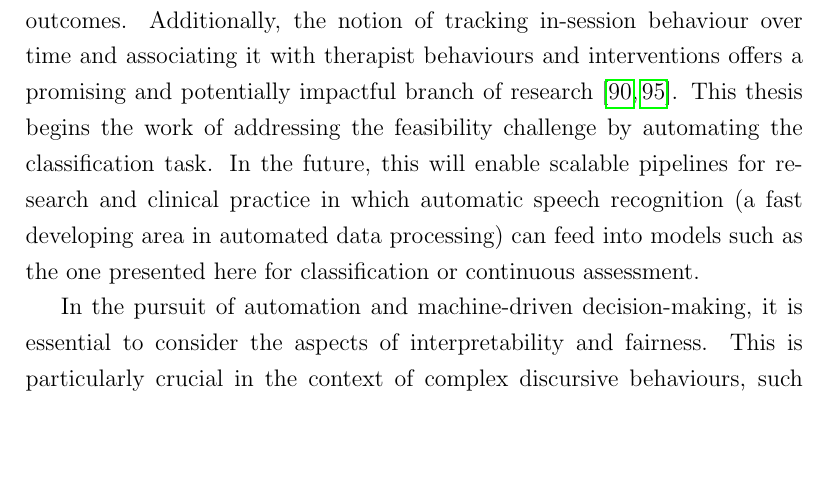
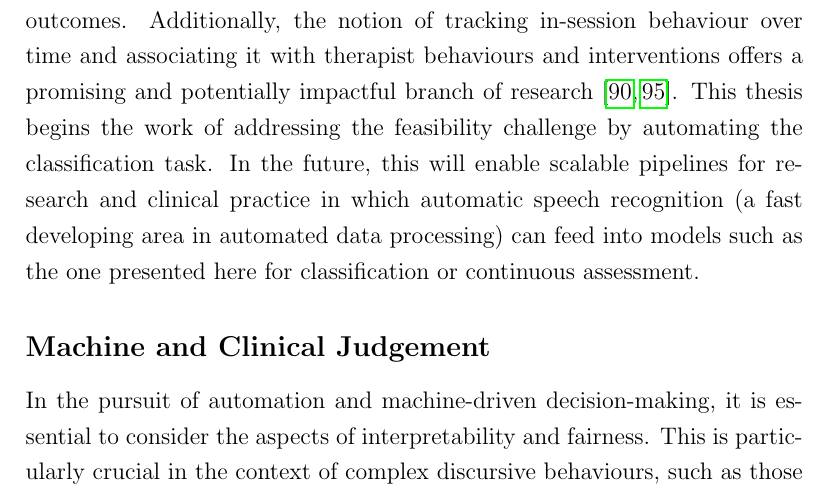
Before and after one commit to Fred-Bred/SDS-thesis, a LaTeX thesis (TeX/main.tex): part of page 39 of 62, cut so that both start at the same text, the shorter picture padded with empty space. Compiled offline with pdfLaTeX.

Commit message:
Update structure of current study chapter

```diff
--- a/TeX/main.tex
+++ b/TeX/main.tex
@@ -424,8 +424,10 @@ Nevertheless, the study of in-session behaviour remains so highly relevant that
 The benefits to clinical practice, as outlined in section \ref{sec:Applying attachment in therapy}, are numerous. Of equal importance is the interest in and methods enabling investigation of in-session behaviour and its relevance to clinical outcomes which may enable further research that will transform the practice of psychotherapy and therapist training programmes.
 Talia et al. \cite{Talia2017} point out that studies using the PACS can move beyond exploring the link between attachment and treatment outcomes and investigate associations between \textit{changes} in attachment and treatment outcomes.
 Additionally, the notion of tracking in-session behaviour over time and associating it with therapist behaviours and interventions offers a promising and potentially impactful branch of research \cite{Slade2016, Talia2017}.
-This thesis begins the work of addressing the feasibility challenge by automating the classification task. In the future, this will enable scalable pipelines for research and clinical practice in which automatic speech recognition (a fast developing area in automated data processing) can feed into models such as the one presented here for classification or continuous assessment.
+This thesis begins the work of addressing the feasibility challenge by automating the classification task.
+In the future, this will enable scalable pipelines for research and clinical practice in which automatic speech recognition (a fast developing area in automated data processing) can feed into models such as the one presented here for classification or continuous assessment.
 
+\subsection*{Machine and Clinical Judgement}
 In the pursuit of automation and machine-driven decision-making, it is essential to consider the aspects of interpretability and fairness.
 This is particularly crucial in the context of complex discursive behaviours, such as those studied in this project, where the interpretation of patient-therapist interactions often extends beyond the literal meaning of the words exchanged.
 While traditional methods may struggle to capture the intricacies of these interactions, this thesis employs state-of-the-art natural language processing (NLP) techniques, acknowledging that they may not be fully interpretable.
```
Also changed, not shown: TeX/main.tex (1 more changed lines).
